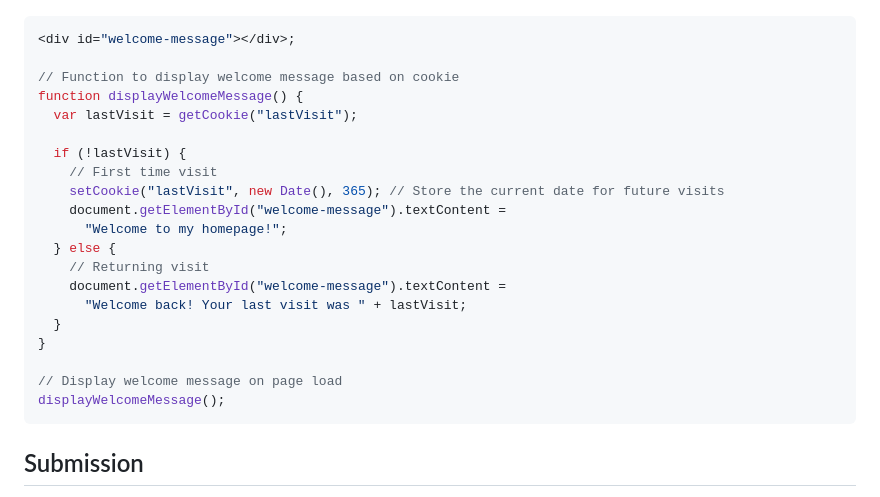
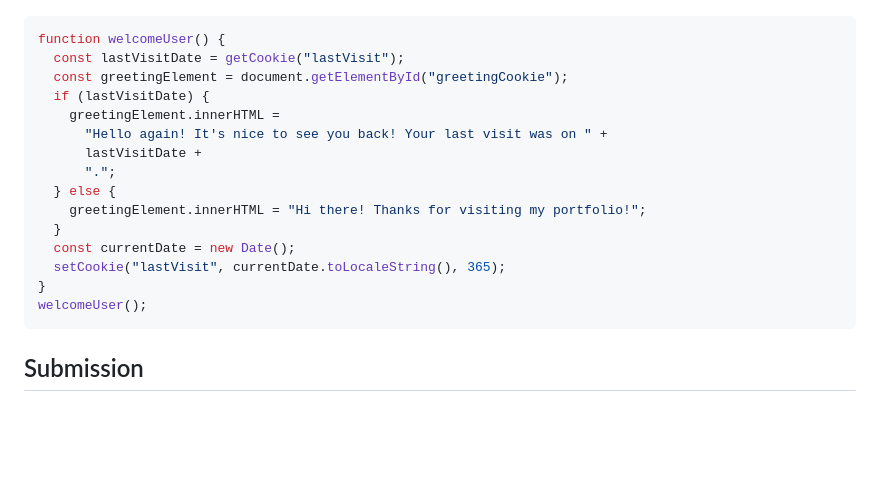
Before and after one commit to mandadui/mandadui.github.io, a Markdown page: README.md, the part around the change. GitHub-like rendering; blank space fills up the shorter version.

````diff
--- a/README.md
+++ b/README.md
@@ -149,26 +149,21 @@ I added "getCookie()" and "setCookie()" functions to personalize messages on my
 ![Figure1](assets/img/welcomeback.png)
 
 ```js
-<div id="welcome-message"></div>;
-
-// Function to display welcome message based on cookie
-function displayWelcomeMessage() {
-  var lastVisit = getCookie("lastVisit");
-
-  if (!lastVisit) {
-    // First time visit
-    setCookie("lastVisit", new Date(), 365); // Store the current date for future visits
-    document.getElementById("welcome-message").textContent =
-      "Welcome to my homepage!";
+function welcomeUser() {
+  const lastVisitDate = getCookie("lastVisit");
+  const greetingElement = document.getElementById("greetingCookie");
+  if (lastVisitDate) {
+    greetingElement.innerHTML =
+      "Hello again! It's nice to see you back! Your last visit was on " +
+      lastVisitDate +
+      ".";
   } else {
-    // Returning visit
-    document.getElementById("welcome-message").textContent =
-      "Welcome back! Your last visit was " + lastVisit;
+    greetingElement.innerHTML = "Hi there! Thanks for visiting my portfolio!";
   }
+  const currentDate = new Date();
+  setCookie("lastVisit", currentDate.toLocaleString(), 365);
 }
-
-// Display welcome message on page load
-displayWelcomeMessage();
+welcomeUser();
 ```
 
 ## Submission
````
